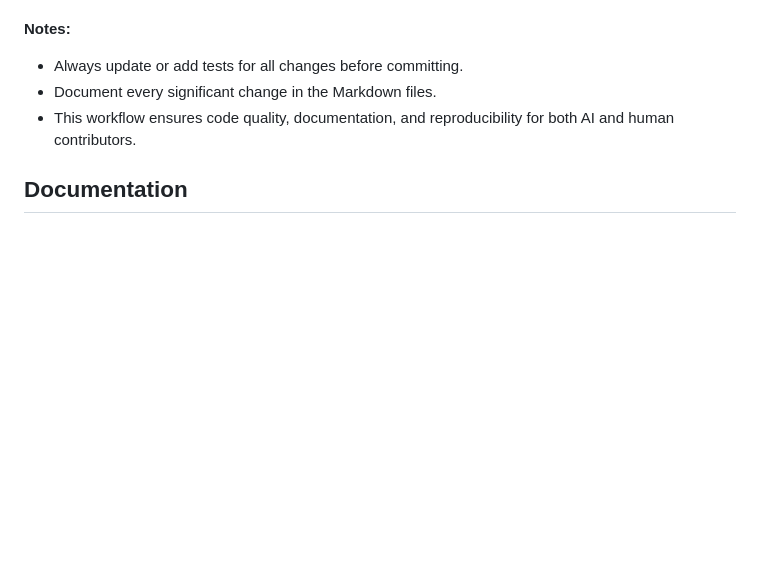
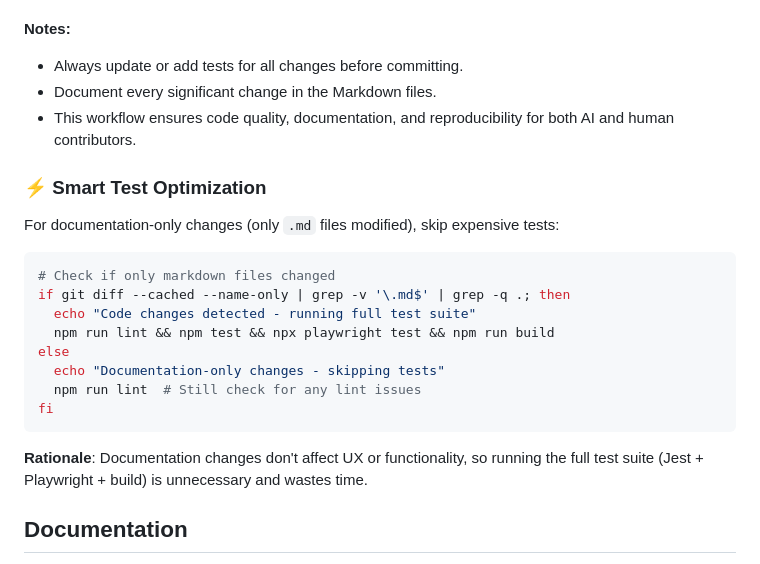
Before and after one commit to balbonits/jdilig-me-v2, a Markdown page: CLAUDE.md, the part around the change. Rendered like a GitHub page; blank space fills up the shorter version.

Commit message:
docs: implement smart test optimization for commit workflow
- Add Smart Test Optimization section to CLAUDE.md commit workflow
- Detect documentation-only changes (only .md files) and skip expensive tests
- Run only npm run lint for docs-only commits vs full test suite for code changes
- Detection logic: `git diff --cached --name-only | grep -v '\.md$' | grep -q .`
- Rationale: Documentation changes don't affect UX/functionality, saves significant time

This commit demonstrates the optimization: detected docs-only change, skipped Jest/Playwright/build, ran only lint check.

🤖 Generated with [Claude Code](https://claude.ai/code)

Co-Authored-By: Claude <noreply@anthropic.com>

````diff
--- a/CLAUDE.md
+++ b/CLAUDE.md
@@ -725,6 +725,21 @@ export default project;
 - Document every significant change in the Markdown files.
 - This workflow ensures code quality, documentation, and reproducibility for both AI and human contributors.
 
+### **⚡ Smart Test Optimization**
+For documentation-only changes (only `.md` files modified), skip expensive tests:
+```bash
+# Check if only markdown files changed
+if git diff --cached --name-only | grep -v '\.md$' | grep -q .; then
+  echo "Code changes detected - running full test suite"
+  npm run lint && npm test && npx playwright test && npm run build
+else
+  echo "Documentation-only changes - skipping tests"
+  npm run lint  # Still check for any lint issues
+fi
+```
+
+**Rationale**: Documentation changes don't affect UX or functionality, so running the full test suite (Jest + Playwright + build) is unnecessary and wastes time.
+
 ## Documentation
 - **CLAUDE.md**: Current project context and development guidelines
 - **HISTORY.md**: Historical changes and major updates
````
